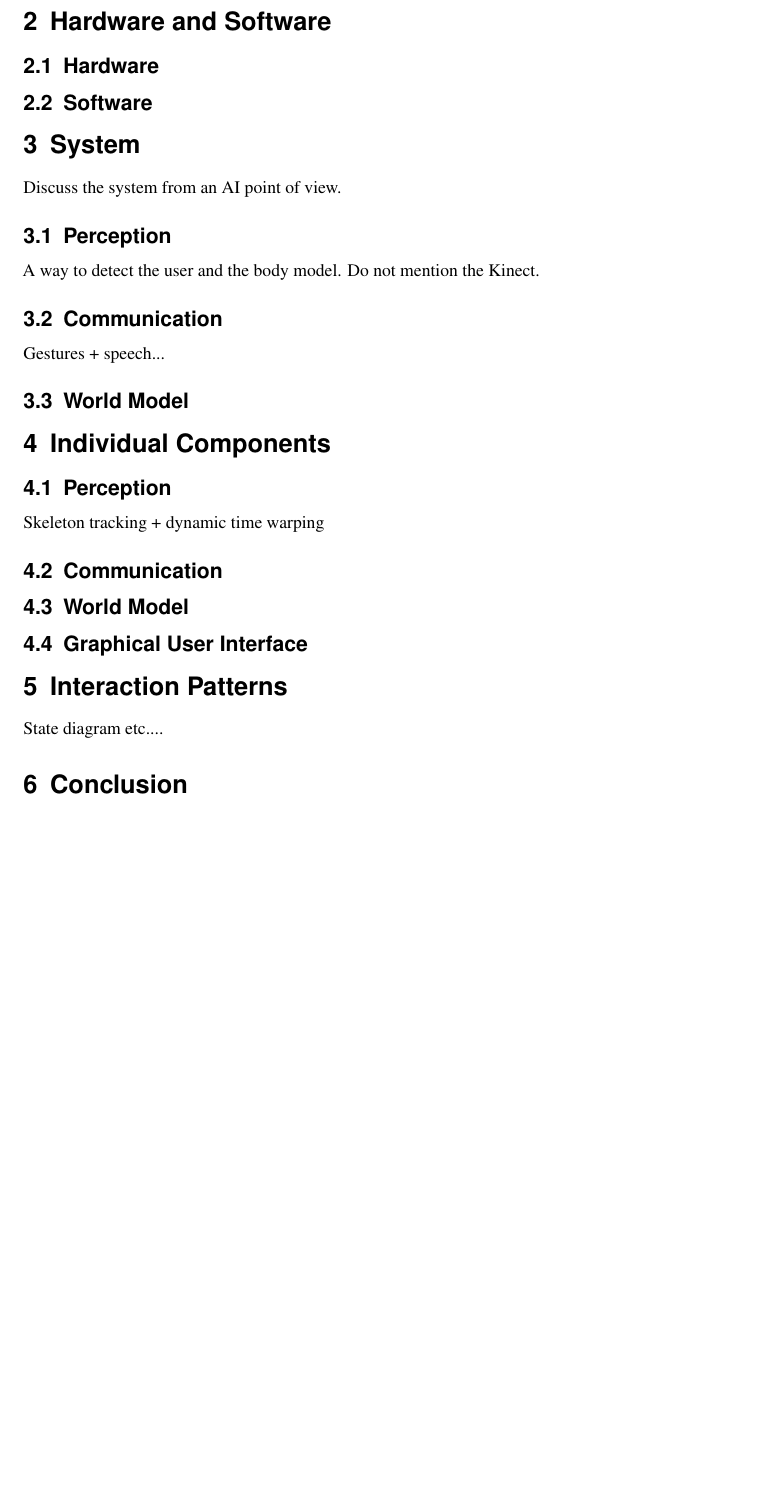
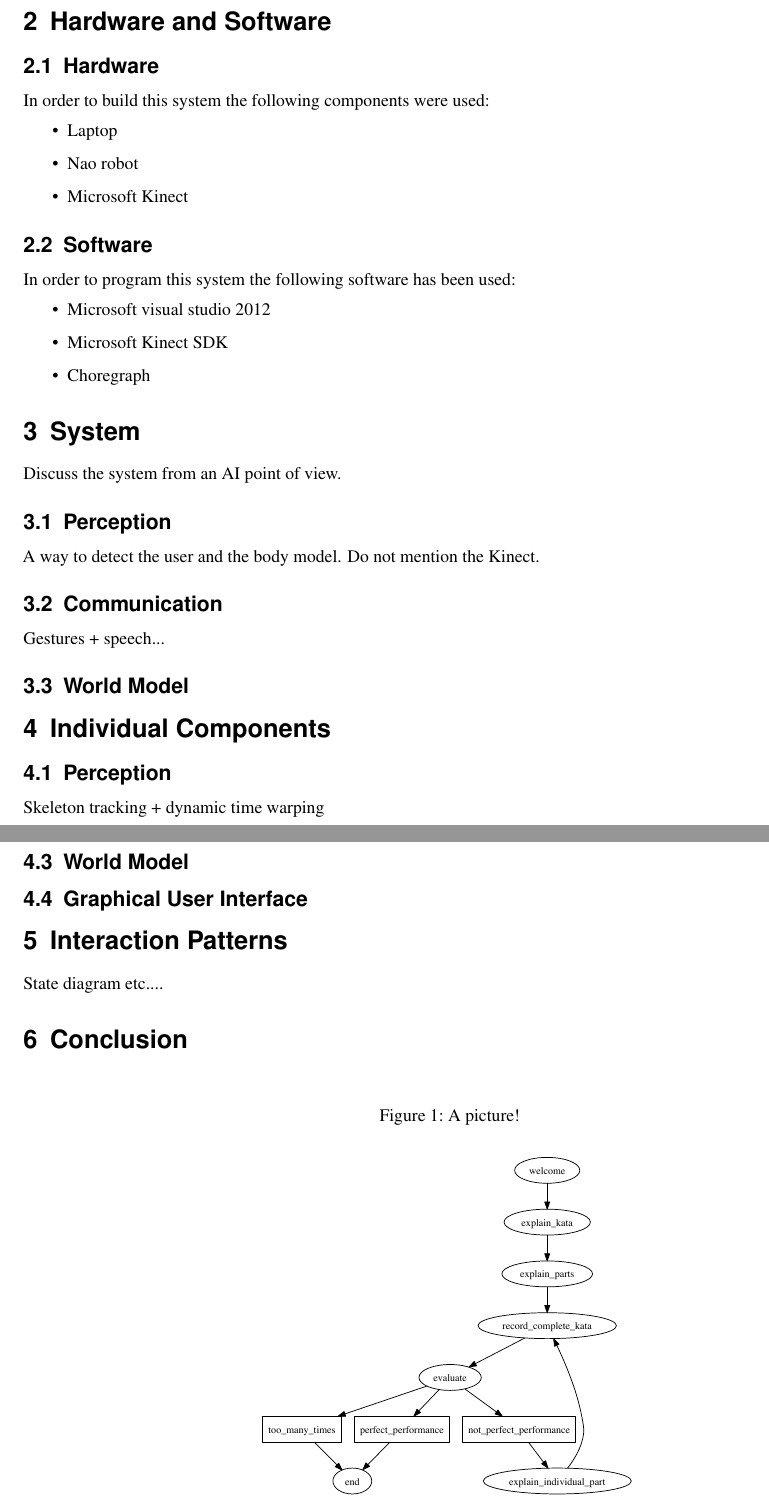
Before and after one commit to bootsman123/hri, a LaTeX document (report/reportHRI.tex): part of the page before the commit and two parts of pages 1 and 2 of 2 after it, the two joined at a grey line, cut so that both start at the same text, the shorter picture padded with empty space. Compiled offline with pdfLaTeX.

Commit message:
Added a picture, added two lists of hardware and software components

```diff
--- a/report/Human-Robot Interaction Report - Bas Bootsma (0719080) and Roland Meertens (3009653).tex
+++ b/report/reportHRI.tex
@@ -72,10 +72,20 @@ Introducing the reader to the topic of learning from robots.
 
 %%%%%%%%%%%%%%%%%%%%%%%%%%%%%%%%%%%%%%%%%%%%%%%%%%%%%%%%%%%%%%%%%%%%%%%%%%%%%%%
 \subsection{Hardware}
-
+In order to build this system the following components were used:
+\begin{itemize}
+  \item Laptop
+  \item Nao robot
+  \item Microsoft Kinect
+\end{itemize}
 %%%%%%%%%%%%%%%%%%%%%%%%%%%%%%%%%%%%%%%%%%%%%%%%%%%%%%%%%%%%%%%%%%%%%%%%%%%%%%%
 \subsection{Software}
-
+In order to program this system the following software has been used:
+\begin{itemize}
+  \item Microsoft visual studio 2012
+  \item Microsoft Kinect SDK
+  \item Choregraph
+\end{itemize}
 
 
 %%%%%%%%%%%%%%%%%%%%%%%%%%%%%%%%%%%%%%%%%%%%%%%%%%%%%%%%%%%%%%%%%%%%%%%%%%%%%%%
@@ -131,9 +141,5 @@ State diagram etc....
 
 
 
-%\begin{figure}[h!]
-%	\caption{A picture!}
-%	\centering
-%	\includegraphics[width=0.5\textwidth]{images/name}
-%	\label{fig:name}
-%\end{figure}
+\begin{figure}[h!]
+	\caption{A picture!}
```
Also changed, not shown: report/Human-Robot Interaction Report - Bas Bootsma (0719080) and Roland Meertens (3009653).pdf (deleted), report/images/Makefile (added), report/images/stateDiagram.pdf (added), report/makefile, report/reportHRI.pdf (added), report/reportHRI.tex (4 more changed lines), 2 other files.
